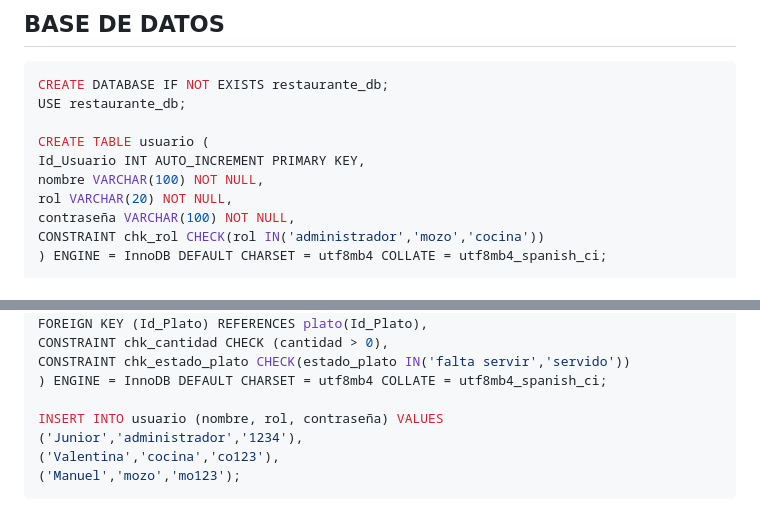
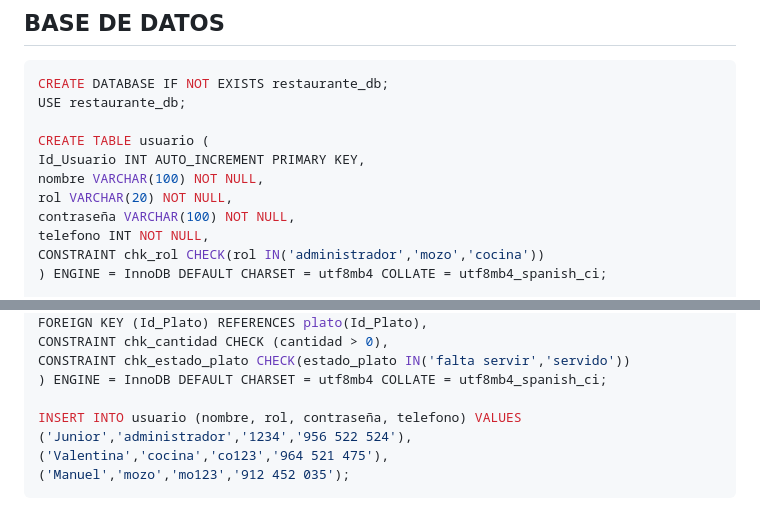
Before and after one commit to kriziathais2007-star/Proyecto-Restaurante-mila, a Markdown page: README.md, 2 parts joined by grey strips. Drawn GitHub-style.

````diff
--- a/README.md
+++ b/README.md
@@ -138,6 +138,7 @@ Id_Usuario INT AUTO_INCREMENT PRIMARY KEY,
 nombre VARCHAR(100) NOT NULL,
 rol VARCHAR(20) NOT NULL,
 contraseña VARCHAR(100) NOT NULL,
+telefono INT NOT NULL,
 CONSTRAINT chk_rol CHECK(rol IN('administrador','mozo','cocina'))
 ) ENGINE = InnoDB DEFAULT CHARSET = utf8mb4 COLLATE = utf8mb4_spanish_ci;
 
@@ -183,8 +184,8 @@ CONSTRAINT chk_cantidad CHECK (cantidad > 0),
 CONSTRAINT chk_estado_plato CHECK(estado_plato IN('falta servir','servido'))
 ) ENGINE = InnoDB DEFAULT CHARSET = utf8mb4 COLLATE = utf8mb4_spanish_ci;
 
-INSERT INTO usuario (nombre, rol, contraseña) VALUES
-('Junior','administrador','1234'),
-('Valentina','cocina','co123'),
-('Manuel','mozo','mo123');
+INSERT INTO usuario (nombre, rol, contraseña, telefono) VALUES
+('Junior','administrador','1234','956 522 524'),
+('Valentina','cocina','co123','964 521 475'),
+('Manuel','mozo','mo123','912 452 035');
 ```
````
